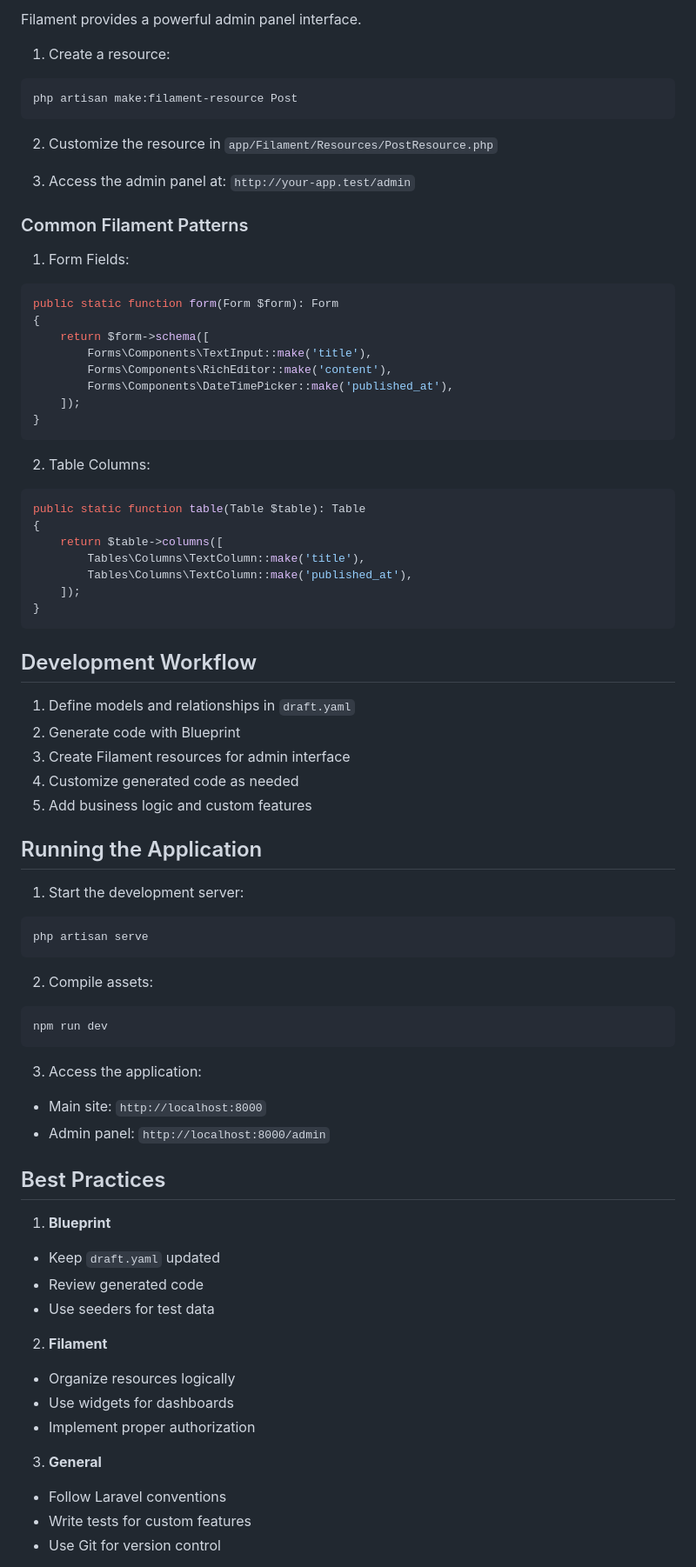
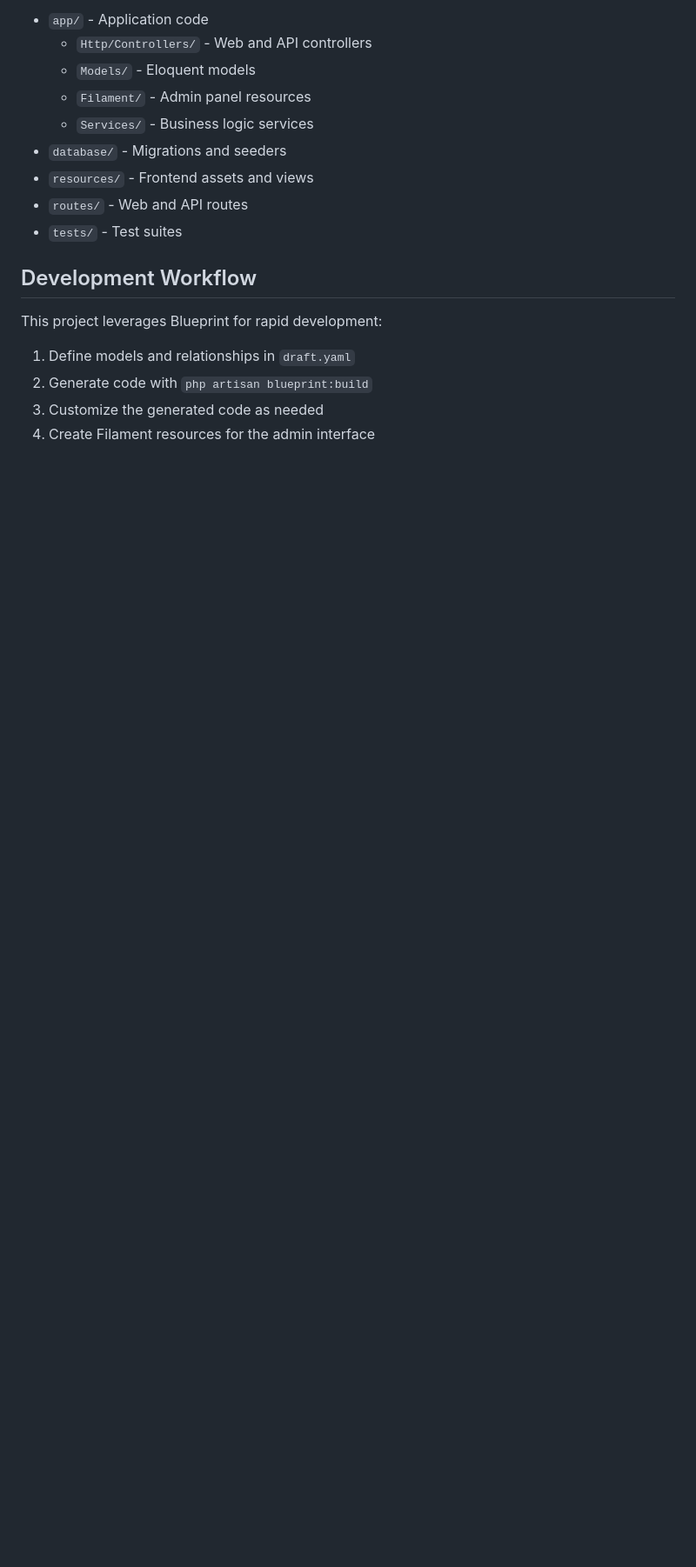
Before and after one commit to abdulaziz-alhashedi/e-commerce, a Markdown page: README.md, the part around the change printed below. Shown: that part at 87% size. Rendered like a GitHub page; blank space fills up the shorter version.

Commit message:
docs: overhaul README to enhance project overview, features, tech stack, and setup instructions for the e-commerce platform

````diff
--- a/README.md
+++ b/README.md
@@ -82,77 +68,19 @@ This will create:
-Filament provides a powerful admin panel interface.
-
-1. Create a resource:
-```bash
-php artisan make:filament-resource Post
-```
-
-2. Customize the resource in `app/Filament/Resources/PostResource.php`
-
-3. Access the admin panel at: `http://your-app.test/admin`
-
-### Common Filament Patterns
-
-1. Form Fields:
-```php
-public static function form(Form $form): Form
-{
-    return $form->schema([
-        Forms\Components\TextInput::make('title'),
-        Forms\Components\RichEditor::make('content'),
-        Forms\Components\DateTimePicker::make('published_at'),
-    ]);
-}
-```
-
-2. Table Columns:
-```php
-public static function table(Table $table): Table
-{
-    return $table->columns([
-        Tables\Columns\TextColumn::make('title'),
-        Tables\Columns\TextColumn::make('published_at'),
-    ]);
-}
-```
+- `app/` - Application code
+  - `Http/Controllers/` - Web and API controllers
+  - `Models/` - Eloquent models
+  - `Filament/` - Admin panel resources
+  - `Services/` - Business logic services
+- `database/` - Migrations and seeders
+- `resources/` - Frontend assets and views
+- `routes/` - Web and API routes
+- `tests/` - Test suites
 
 ## Development Workflow
 
+This project leverages Blueprint for rapid development:
+
 1. Define models and relationships in `draft.yaml`
-2. Generate code with Blueprint
-3. Create Filament resources for admin interface
-4. Customize generated code as needed
-5. Add business logic and custom features
+2. Generate code with `php artisan blueprint:build`
+3. Customize the generated code as needed
+4. Create Filament resources for the admin interface
 
-## Running the Application
-
-1. Start the development server:
-```bash
-php artisan serve
-```
-
-2. Compile assets:
-```bash
-npm run dev
-```
-
-3. Access the application:
-- Main site: `http://localhost:8000`
-- Admin panel: `http://localhost:8000/admin`
-
-## Best Practices
-
-1. **Blueprint**
-- Keep `draft.yaml` updated
-- Review generated code
-- Use seeders for test data
-
-2. **Filament**
-- Organize resources logically
-- Use widgets for dashboards
-- Implement proper authorization
-
-3. **General**
-- Follow Laravel conventions
-- Write tests for custom features
-- Use Git for version control
-
````
Also changed, not shown: other parts of README.md (+65 -87 lines).
